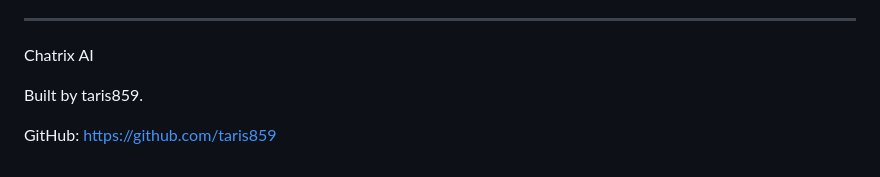
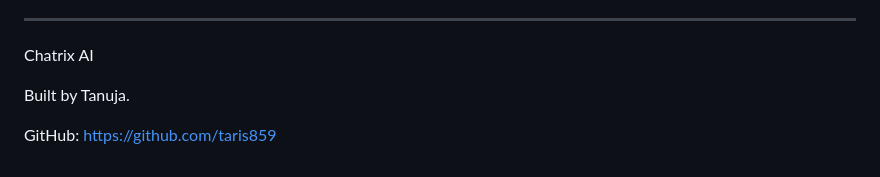
Before and after one commit to Taris859/chatrix_ai, a Markdown page: README.md, the part around the change. Drawn GitHub-style.

```diff
--- a/README.md
+++ b/README.md
@@ -386,6 +386,6 @@ Unauthorized copying, redistribution, or commercial use of the Chatrix source co
 
 Chatrix AI
 
-Built by taris859.
+Built by Tanuja.
 
 GitHub: https://github.com/taris859
```
